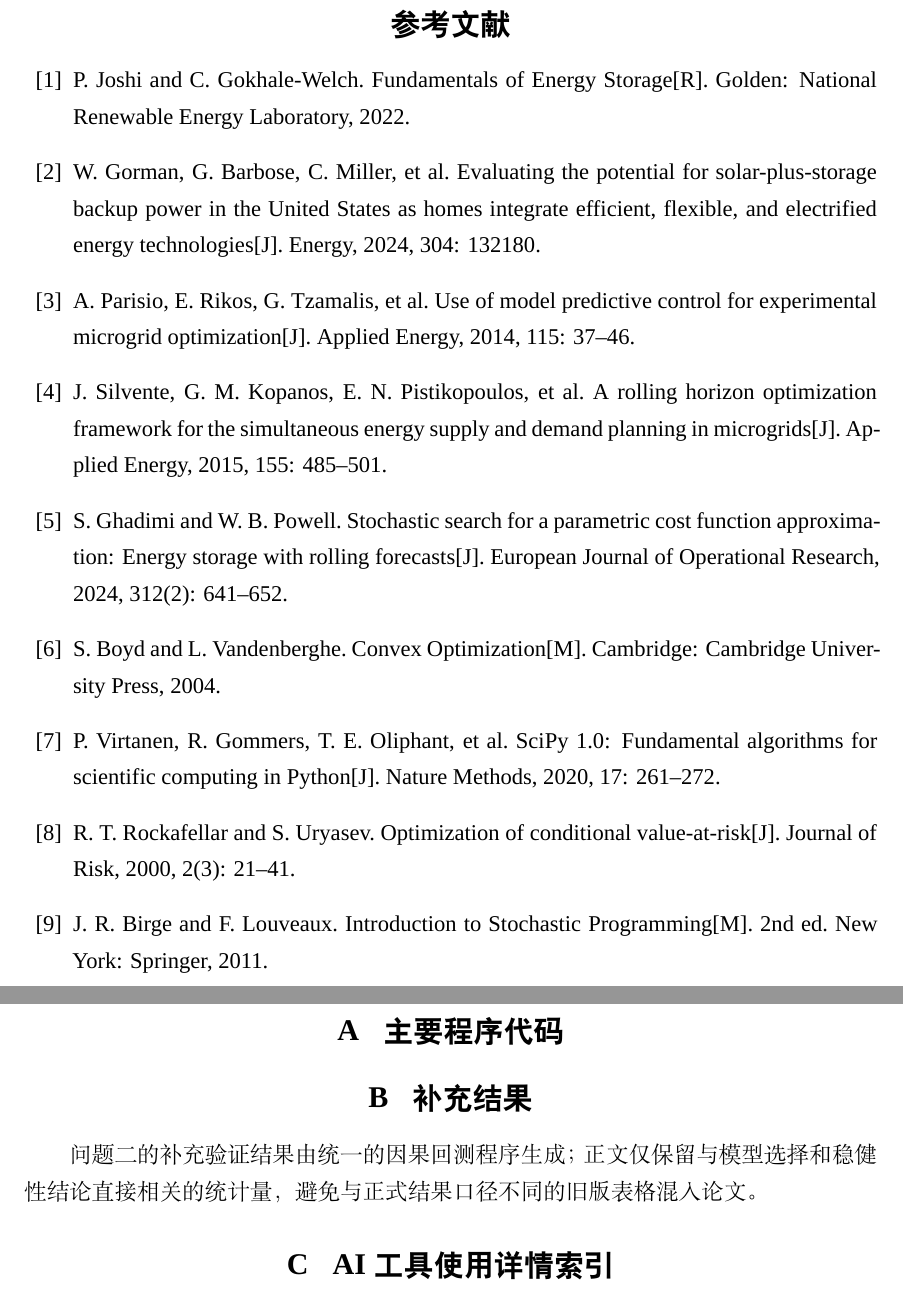
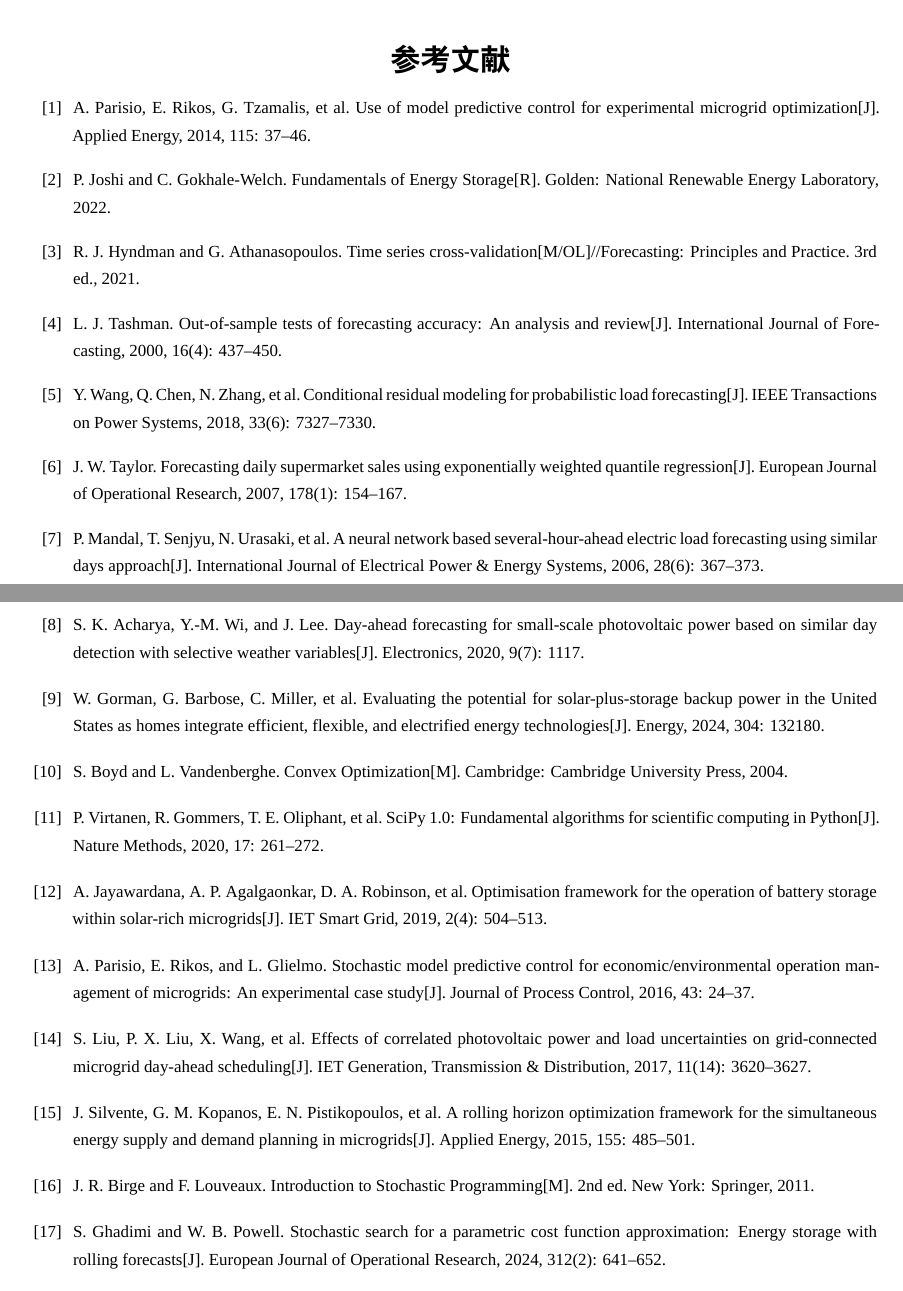
Before and after one commit to ETO0128/2026GS, a LaTeX thesis (src/tex/main.tex): two parts of pages 25 and 26 of 26 before the commit and two parts of pages 29 and 30 of 30 after it, joined at a grey line, cut so that both start at the same text. Compiled offline with XeLaTeX; a missing font is replaced by an installed copy or a similar font.

Commit message:
fix(tex): 补全引用术语并修复论文排版

```diff
--- a/src/tex/main.tex
+++ b/src/tex/main.tex
@@ -1261,25 +1265,42 @@ $1.0239$ 元/kWh；全年价格区间为 $0.0076\sim1.7936$ 元/kWh（表~\ref{t
 \CumcmAIUsed{资料整理、思路讨论、代码调试和语言润色}
 
 \begin{thebibliography}{99}
+  \small
+  \bibitem{parisio2014} A. Parisio, E. Rikos, G. Tzamalis, et al. Use of model
+  predictive control for experimental microgrid optimization[J]. Applied Energy,
+  2014, 115: 37--46.
+
   \bibitem{nrel2022} P. Joshi and C. Gokhale-Welch. Fundamentals of Energy
   Storage[R]. Golden: National Renewable Energy Laboratory, 2022.
+
+  \bibitem{hyndman2021} R. J. Hyndman and G. Athanasopoulos. Time series
+  cross-validation[M/OL]//Forecasting: Principles and Practice. 3rd ed., 2021.
+
+  \bibitem{tashman2000} L. J. Tashman. Out-of-sample tests of forecasting
+  accuracy: An analysis and review[J]. International Journal of Forecasting,
+  2000, 16(4): 437--450.
+
+  \bibitem{wang2018} Y. Wang, Q. Chen, N. Zhang, et al. Conditional residual
+  modeling for probabilistic load forecasting[J]. IEEE Transactions on Power
+  Systems, 2018, 33(6): 7327--7330.
+
+  \bibitem{taylor2007} J. W. Taylor. Forecasting daily supermarket sales using
+  exponentially weighted quantile regression[J]. European Journal of Operational
+  Research, 2007, 178(1): 154--167.
+
+  \bibitem{mandal2006} P. Mandal, T. Senjyu, N. Urasaki, et al. A neural network
+  based several-hour-ahead electric load forecasting using similar days
+  approach[J]. International Journal of Electrical Power \& Energy Systems,
+  2006, 28(6): 367--373.
+
+  \bibitem{acharya2020} S. K. Acharya, Y.-M. Wi, and J. Lee. Day-ahead
+  forecasting for small-scale photovoltaic power based on similar day detection
+  with selective weather variables[J]. Electronics, 2020, 9(7): 1117.
 
   \bibitem{gorman2024} W. Gorman, G. Barbose, C. Miller, et al. Evaluating the
   potential for solar-plus-storage backup power in the United States as homes
   integrate efficient, flexible, and electrified energy technologies[J].
   Energy, 2024, 304: 132180.
-
-  \bibitem{parisio2014} A. Parisio, E. Rikos, G. Tzamalis, et al. Use of model
-  predictive control for experimental microgrid optimization[J]. Applied Energy,
-  2014, 115: 37--46.
-
-  \bibitem{silvente2015} J. Silvente, G. M. Kopanos, E. N. Pistikopoulos, et al.
-  A rolling horizon optimization framework for the simultaneous energy supply
-  and demand planning in microgrids[J]. Applied Energy, 2015, 155: 485--501.
-
-  \bibitem{ghadimi2024} S. Ghadimi and W. B. Powell. Stochastic search for a
-  parametric cost function approximation: Energy storage with rolling forecasts[J].
-  European Journal of Operational Research, 2024, 312(2): 641--652.
 
   \bibitem{boyd2004} S. Boyd and L. Vandenberghe. Convex Optimization[M].
   Cambridge: Cambridge University Press, 2004.
@@ -1287,31 +1308,32 @@ $1.0239$ 元/kWh；全年价格区间为 $0.0076\sim1.7936$ 元/kWh（表~\ref{t
   \bibitem{scipy2020} P. Virtanen, R. Gommers, T. E. Oliphant, et al. SciPy 1.0:
   Fundamental algorithms for scientific computing in Python[J]. Nature Methods,
   2020, 17: 261--272.
-  \bibitem{rockafellar2000} R. T. Rockafellar and S. Uryasev.
-  Optimization of conditional value-at-risk[J]. Journal of Risk,
-  2000, 2(3): 21--41.
+
+  \bibitem{jayawardana2019} A. Jayawardana, A. P. Agalgaonkar,
+  D. A. Robinson, et al. Optimisation framework for the operation of battery
+  storage within solar-rich microgrids[J]. IET Smart Grid, 2019, 2(4): 504--513.
+
+  \bibitem{parisio2016} A. Parisio, E. Rikos, and L. Glielmo. Stochastic model
+  predictive control for economic/environmental operation management of
+  microgrids: An experimental case study[J]. Journal of Process Control,
+  2016, 43: 24--37.
+
+  \bibitem{liu2017} S. Liu, P. X. Liu, X. Wang, et al. Effects of correlated
+  photovoltaic power and load uncertainties on grid-connected microgrid
+  day-ahead scheduling[J]. IET Generation, Transmission \& Distribution,
+  2017, 11(14): 3620--3627.
+
+  \bibitem{silvente2015} J. Silvente, G. M. Kopanos, E. N. Pistikopoulos, et al.
+  A rolling horizon optimization framework for the simultaneous energy supply
+  and demand planning in microgrids[J]. Applied Energy, 2015, 155: 485--501.
 
   \bibitem{birge2011} J. R. Birge and F. Louveaux. Introduction to
   Stochastic Programming[M]. 2nd ed. New York: Springer, 2011.
 
+  \bibitem{ghadimi2024} S. Ghadimi and W. B. Powell. Stochastic search for a
+  parametric cost function approximation: Energy storage with rolling forecasts[J].
+  European Journal of Operational Research, 2024, 312(2): 641--652.
+
 \end{thebibliography}
 
-\newpage
-\begin{appendices}
-
-\section{主要程序代码}
-
-% TODO：放置关键算法代码或说明完整代码所在的支撑材料文件。
-
-\section{补充结果}
-
-问题二的补充验证结果由统一的因果回测程序生成；正文仅保留与模型选择和稳健性结论
-直接相关的统计量，避免与正式结果口径不同的旧版表格混入论文。
-
-\section{AI 工具使用详情索引}
-
-% TODO：按照竞赛要求另行生成“AI工具使用详情.pdf”，此处列出对应材料索引。
-
-\end{appendices}
-
 \end{document}
```
Also changed, not shown: src/tex/main.tex (42 more changed lines).
